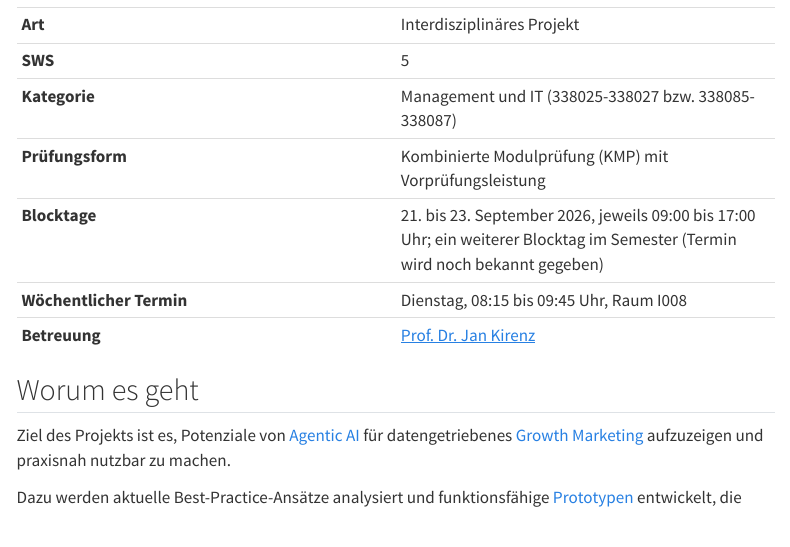
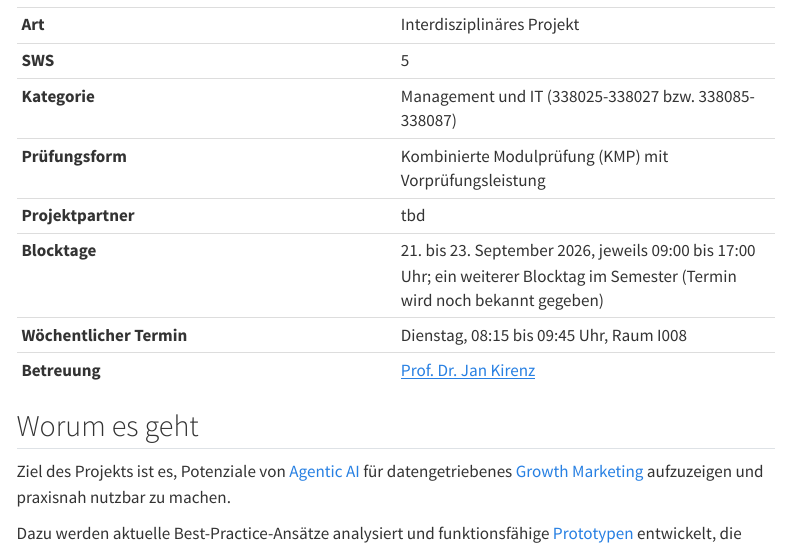
Before and after one commit to kirenz/hdm-projekte, a Quarto document (projekte/ws-2026/agentic-ai-growth-marketing.qmd): the page in a window 1100 px wide, from 130 px down. Rendered offline with R 4.5, knitr and Pandoc in place of Quarto, with nearby package versions; menus at the side of the page are left out.

Commit message:
Growth Marketing: Projektpartner als tbd eingetragen
Co-Authored-By: Claude Fable 5.1 <noreply@anthropic.com>

```diff
--- a/projekte/ws-2026/agentic-ai-growth-marketing.qmd
+++ b/projekte/ws-2026/agentic-ai-growth-marketing.qmd
@@ -11,6 +11,7 @@ title: "Agentic AI für Growth Marketing"
 | **SWS** | 5 |
 | **Kategorie** | Management und IT (338025-338027 bzw. 338085-338087) |
 | **Prüfungsform** | Kombinierte Modulprüfung (KMP) mit Vorprüfungsleistung |
+| **Projektpartner** | tbd |
 | **Blocktage** | 21. bis 23. September 2026, jeweils 09:00 bis 17:00 Uhr; ein weiterer Blocktag im Semester (Termin wird noch bekannt gegeben) |
 | **Wöchentlicher Termin** | Dienstag, 08:15 bis 09:45 Uhr, Raum I008 |
 | **Betreuung** | [Prof. Dr. Jan Kirenz](https://hdm-stuttgart.de/person/kirenz/) |
```
